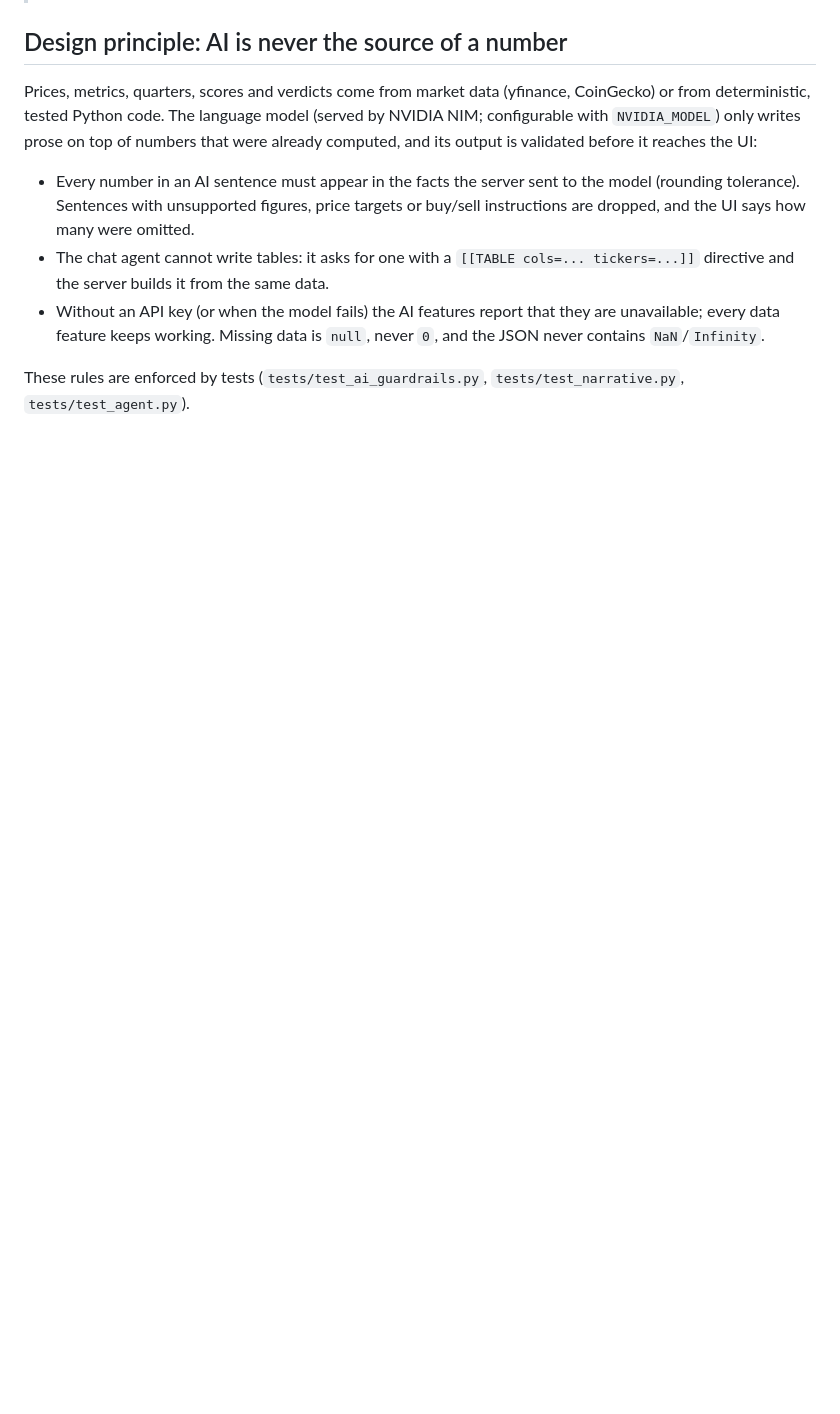
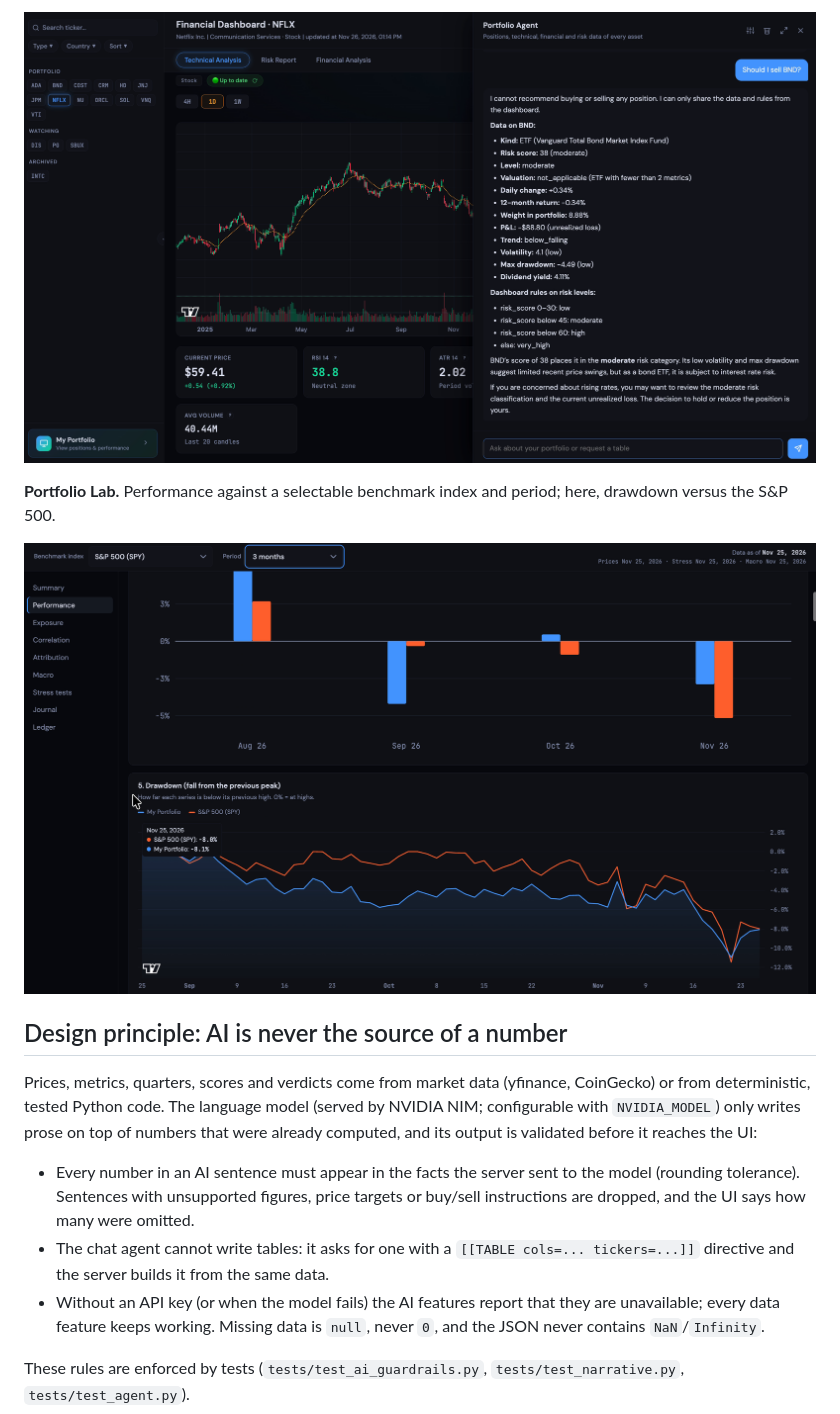
Before and after one commit to pixelciosa/FinancialDashboard, a Markdown page: README.md, the part around one of its changes. Rendered like a GitHub page; pictures changed too: docs/screenshots/03-chat-guardrails.png (added), docs/screenshots/04-lab-benchmark.png (added); blank space fills up the shorter version.

```diff
--- a/README.md
+++ b/README.md
@@ -12,3 +27,8 @@ fixtures. You can point the app to your own CSV files (see [Use your own data](#
+![Chat agent declining a sell recommendation and showing the position's data](docs/screenshots/03-chat-guardrails.png)
+
+**Portfolio Lab.** Performance against a selectable benchmark index and period; here, drawdown versus the S&P 500.
+
+![Portfolio Lab: portfolio drawdown compared with the S&P 500](docs/screenshots/04-lab-benchmark.png)
 
 ## Design principle: AI is never the source of a number
 
```
Also changed, not shown: other parts of README.md (+16 -1 lines), docs/screenshots/01-portfolio-overview.png (added), docs/screenshots/02-risk-deep-dive.png (added).
